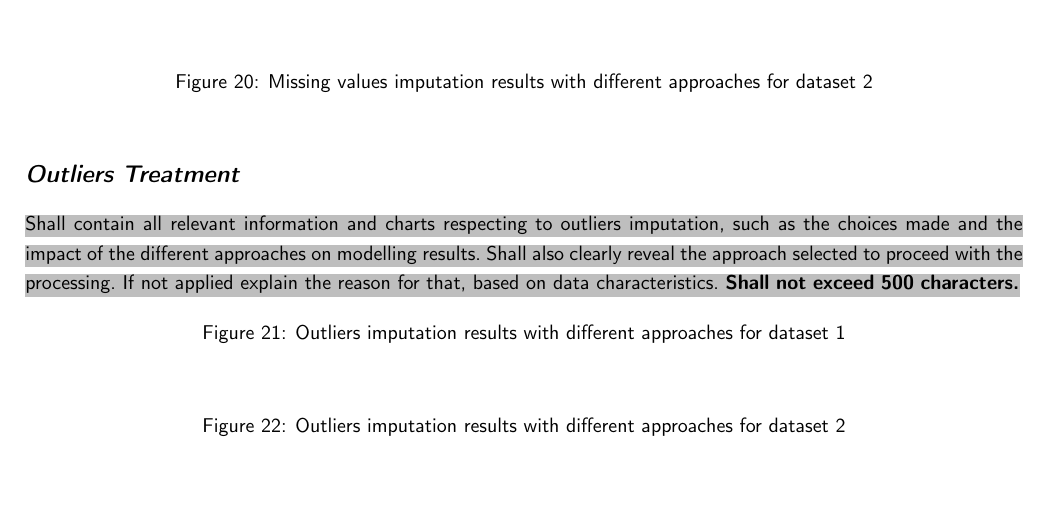
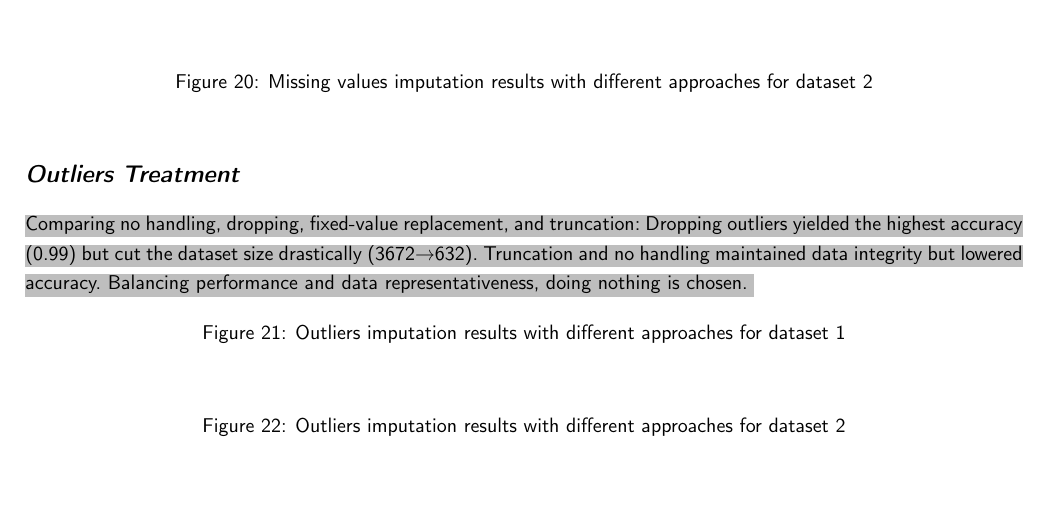
Before and after one commit to MatsNissen-Lie/kdd-process, a LaTeX document (ds_latex/main.tex): part of page 3 of 16, cut so that both start at the same text. Compiled offline with pdfLaTeX.

Commit message:
add outlier conclusion

```diff
--- a/ds_latex/main.tex
+++ b/ds_latex/main.tex
@@ -211,8 +211,7 @@
 \end{figure}
 
 \subsection*{\textit{Outliers Treatment}}
-\ctext[RGB]{190,190,190}{Shall contain all relevant information and charts respecting to outliers imputation, such as the choices made and the impact of the different approaches on modelling results. Shall also clearly reveal the approach selected to proceed with the processing. If not applied explain the reason for that, based on data characteristics.  \textbf{Shall not exceed 500 characters.}}
-
+\ctext[RGB]{190,190,190}{Comparing no handling, dropping, fixed-value replacement, and truncation: Dropping outliers yielded the highest accuracy (0.99) but cut the dataset size drastically (3672→632). Truncation and no handling maintained data integrity but lowered accuracy. Balancing performance and data representativeness, doing nothing is chosen. }
 \begin{figure}[H]
 %\centering\includegraphics[scale=0.95]{}
 \caption{Outliers imputation results with different approaches for dataset 1}
```
Also changed, not shown: ds_latex/main.pdf, src/2_preparation/images/Economic no_outlier_handling_eval.png (added), src/2_preparation/images/economic_remove_outliers_eval.png (added), src/2_preparation/images/economic_truncate_outliers_eval.png (added), src/2_preparation/images/fix outliers_econmical_classification_eval.png (added), 6 other files.
